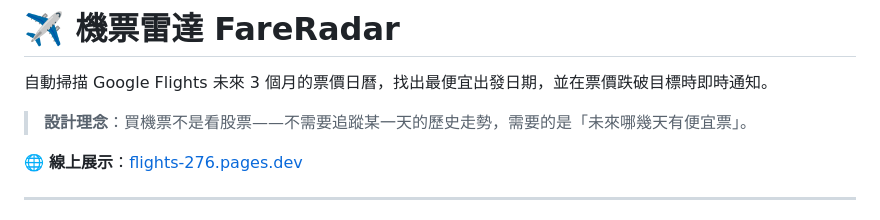
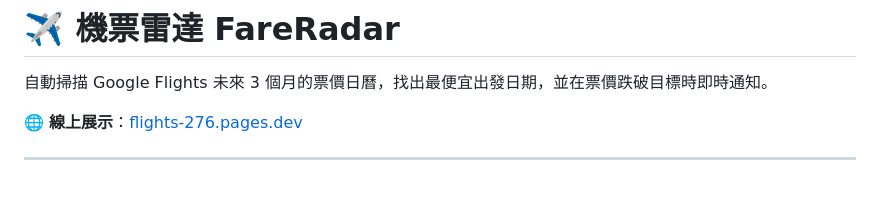
Before and after one commit to mywu-cloud/flights, a Markdown page: README.md, the part around the change. GitHub-like rendering; blank space fills up the shorter version.

Commit message:
Update README to remove design philosophy
Removed design philosophy section from README.

```diff
--- a/README.md
+++ b/README.md
@@ -1,8 +1,6 @@
 # ✈️ 機票雷達 FareRadar
 
 自動掃描 Google Flights 未來 3 個月的票價日曆，找出最便宜出發日期，並在票價跌破目標時即時通知。
-
-> **設計理念**：買機票不是看股票——不需要追蹤某一天的歷史走勢，需要的是「未來哪幾天有便宜票」。
 
 🌐 **線上展示**：[flights-276.pages.dev](https://flights-276.pages.dev)
 
```
